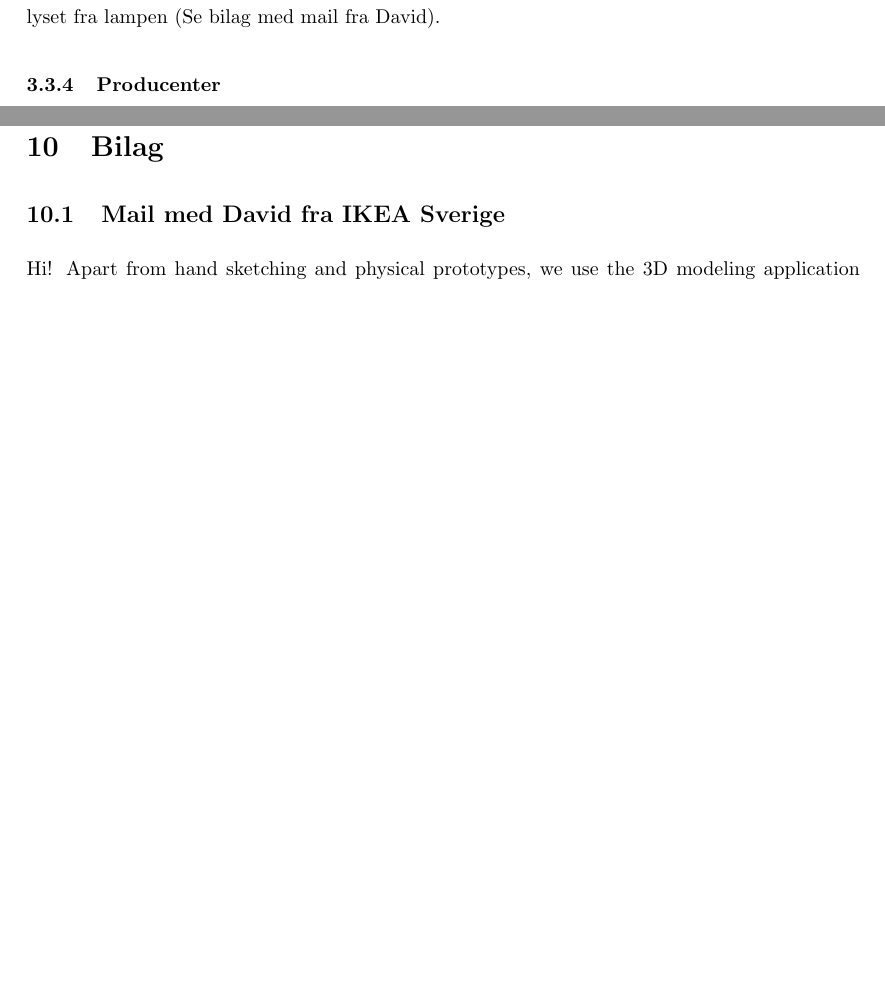
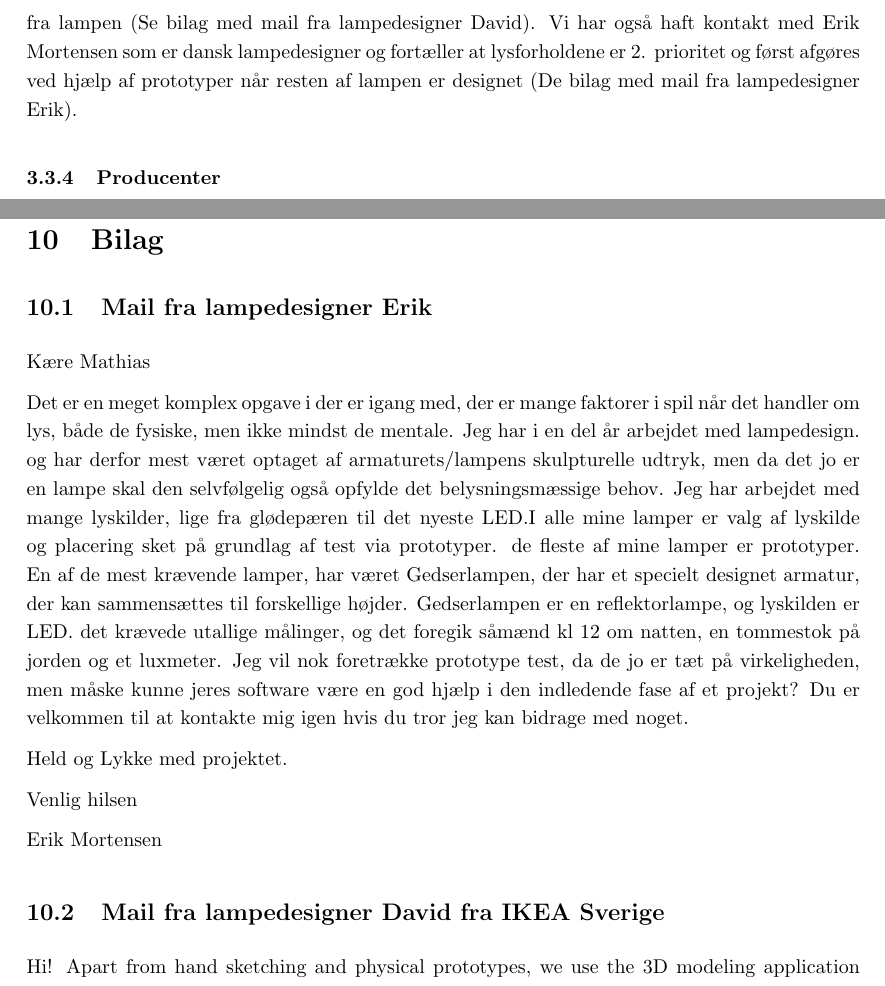
Before and after one commit to AAUSoftwareStudentGroup/P1-Raytracing, a LaTeX document (problem/main.tex, which reads problem/sections/bilag.tex, problem/subsection/interresantanalyse.tex): two parts of pages 11 and 27 of 27 before the commit and two parts of pages 11 and 28 of 28 after it, joined at a grey line, cut so that both start at the same text, the shorter picture padded with empty space. Compiled offline with pdfLaTeX.

Commit message:
Retter lidt i Designerafsnittet

```diff
--- a/problem/sections/bilag.tex
+++ b/problem/sections/bilag.tex
@@ -1,6 +1,29 @@
 \section{Bilag}
 
-\subsection{Mail med David fra IKEA Sverige}
+
+\subsection{Mail fra lampedesigner Erik}
+Kære Mathias
+
+Det er en meget komplex opgave i der er igang med, der er mange faktorer i spil når det handler om lys,
+både de fysiske, men ikke mindst de mentale.
+Jeg har i en del år arbejdet med lampedesign. og har derfor mest været optaget af armaturets/lampens
+skulpturelle udtryk, men da det jo er en lampe skal den selvfølgelig  også opfylde det belysningsmæssige
+behov. Jeg har arbejdet med mange lyskilder, lige fra glødepæren til det nyeste LED.I alle mine lamper er
+valg af lyskilde og placering sket på grundlag af test via prototyper. de fleste af mine lamper er prototyper.
+En af de mest krævende lamper, har været Gedserlampen, der har et specielt designet armatur, der kan
+sammensættes til forskellige højder. Gedserlampen er en reflektorlampe, og lyskilden er LED. det krævede
+utallige målinger, og det foregik såmænd kl 12 om natten, en tommestok på jorden og et luxmeter.
+Jeg vil nok foretrække prototype test, da de jo er tæt på virkeligheden, men måske kunne jeres software
+være en god hjælp i den indledende fase af et projekt?
+Du er velkommen til at kontakte mig igen hvis du tror jeg kan bidrage med noget.
+
+Held og Lykke med projektet.
+
+Venlig hilsen
+
+Erik Mortensen
+
+\subsection{Mail fra lampedesigner David fra IKEA Sverige}
 Hi! Apart from hand sketching and physical prototypes, we use the 3D modeling application Solid Works in IKEA of Sweden. And for renderings we use either the built in renderer, or photo works, which is also part of solid works.
 
 Regards
--- a/problem/subsection/interresantanalyse.tex
+++ b/problem/subsection/interresantanalyse.tex
@@ -10,13 +10,18 @@ Sælgeren bliver også indirekte ramt af dette problem. Hvis mange kunder er uti
 
 \subsubsection{Konteksten}
 [SKRIV PARAGRAF OM KOMMUNIKATION MED KONTEKSTEN]()
+
 \subsubsection{Designere}
 Designere er interesseret i at deres design bliver solgt og er derfor sandsynligvis interesseret i et program der kan hjælpe dem med at gøre deres design mere populært.
-Vi har haft kontakt til nogle lampedesignere fra IKEA Sverige, som fortalte os at de bruger et program kaldet Solid Works til at designe lamper og renderer deres design, men bruger prototyper til at visualiserer lyset fra lampen (Se bilag med mail fra David).
+Vi har haft kontakt til en lampedesigner fra IKEA Sverige, som fortalte os at de bruger et program kaldet "Solid Works"\cite{SolidWorks} til at designe lamper og renderer deres design, men bruger prototyper til at visualiserer lyset fra lampen (Se bilag med mail fra lampedesigner David).
+Vi har også haft kontakt med Erik Mortensen som er dansk lampedesigner og fortæller at lysforholdene er 2. prioritet og først afgøres ved hjælp af prototyper når resten af lampen er designet (De bilag med mail fra lampedesigner Erik).
 
 \subsubsection{Producenter}
+
 [SKRIV PARAGRAF OM KOMMUNIKATION MED PRODUCENTER]()
 \subsubsection{Sælgere}
+
+
 [SKRIV PARAGRAF OM KOMMUNIKATION MED SÆLGERE]()
 \subsubsection{Kunden}
 
```
Also changed, not shown: problem/sections/bibliography.tex (+5 -0 lines), problem/sections/bilag.tex (20 more changed lines).
